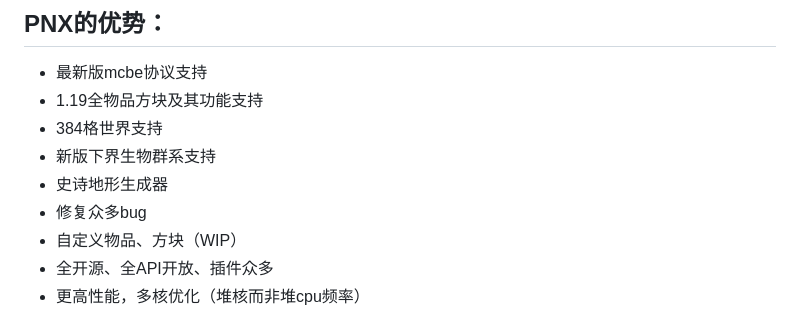
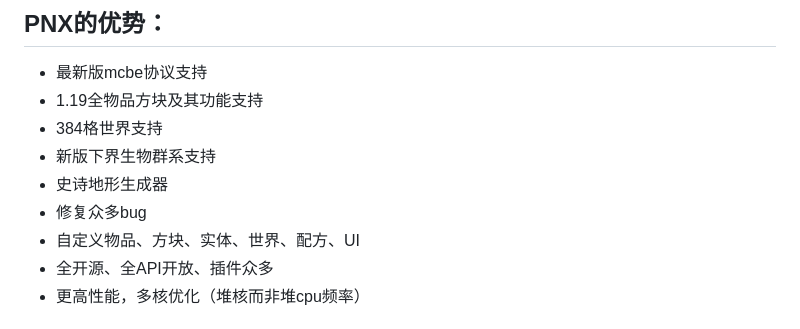
Before and after one commit to PowerNukkitX/PNX-Document, a Markdown page: doc/zh-cn/PowerNukkitX.md, the part around the change. Rendered like a GitHub page.

```diff
--- a/doc/zh-cn/PowerNukkitX.md
+++ b/doc/zh-cn/PowerNukkitX.md
@@ -33,7 +33,7 @@ PowerNukkitX（简称PNX）是由包括BlocklyNukkit团队在内的中国Nukkit
 - 新版下界生物群系支持
 - 史诗地形生成器
 - 修复众多bug
-- 自定义物品、方块（WIP）
+- 自定义物品、方块、实体、世界、配方、UI
 - 全开源、全API开放、插件众多
 - 更高性能，多核优化（堆核而非堆cpu频率）
 
```
Also changed, not shown: doc/en-us/PowerNukkitX.md (+1 -1 lines).
